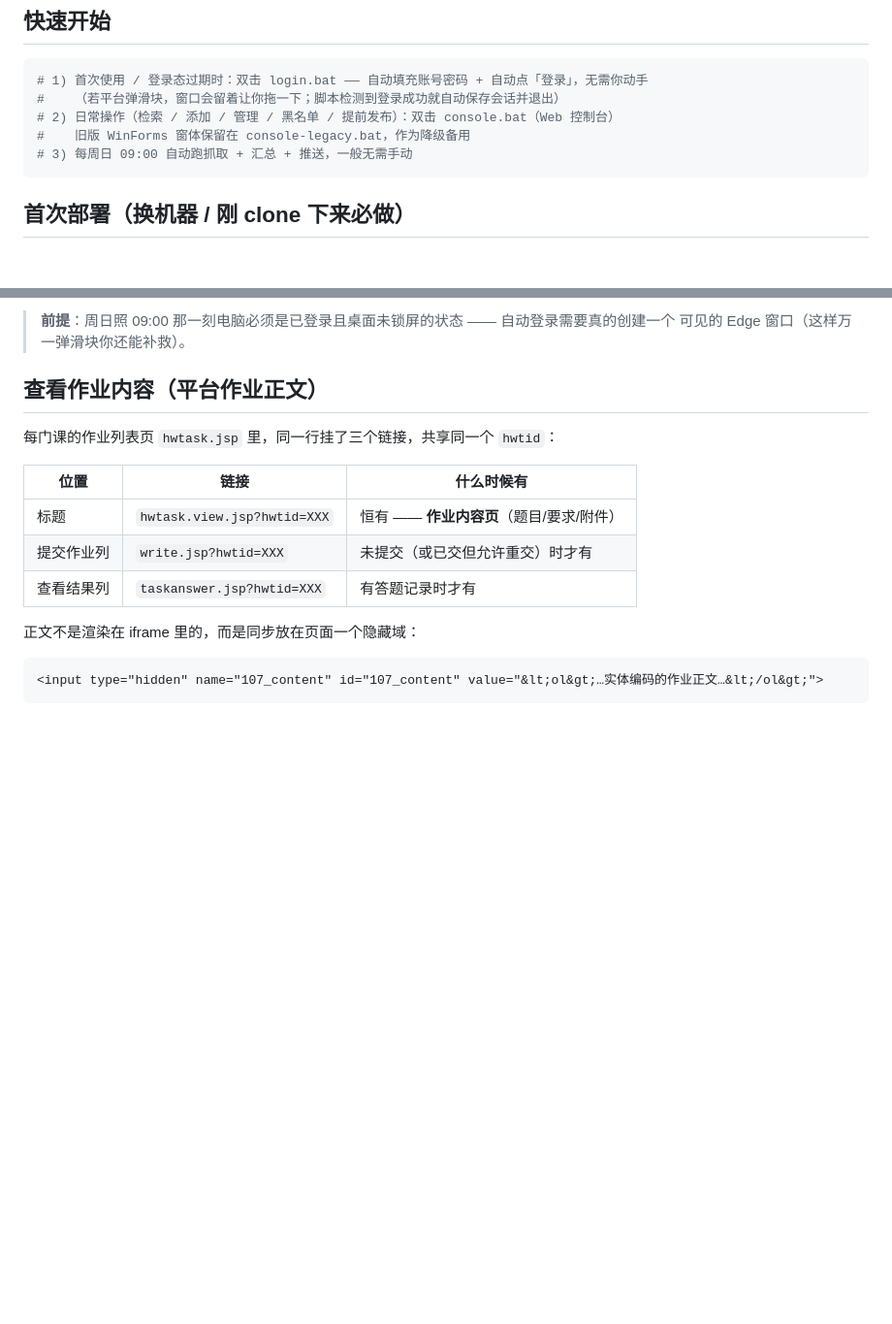
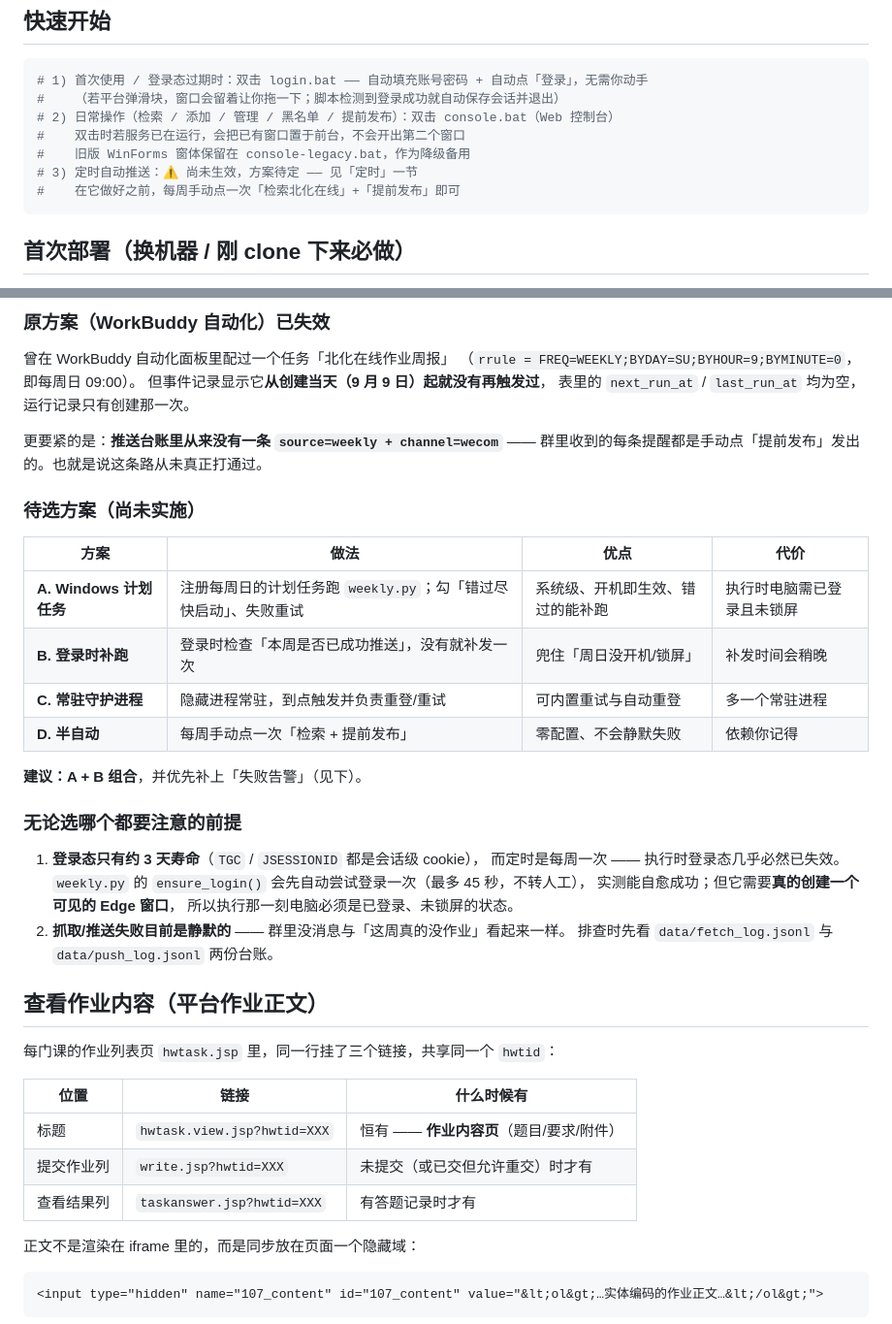
Before and after one commit to Zichaomo/weekly-assignment-reminder, a Markdown page: README.md, 2 parts joined by grey strips. Shown at 97% size. GitHub-like rendering; blank space fills up the shorter version.

````diff
--- a/README.md
+++ b/README.md
@@ -17,8 +17,10 @@
 # 1) 首次使用 / 登录态过期时：双击 login.bat —— 自动填充账号密码 + 自动点「登录」，无需你动手
 #    （若平台弹滑块，窗口会留着让你拖一下；脚本检测到登录成功就自动保存会话并退出）
 # 2) 日常操作（检索 / 添加 / 管理 / 黑名单 / 提前发布）：双击 console.bat（Web 控制台）
+#    双击时若服务已在运行，会把已有窗口置于前台，不会开出第二个窗口
 #    旧版 WinForms 窗体保留在 console-legacy.bat，作为降级备用
-# 3) 每周日 09:00 自动跑抓取 + 汇总 + 推送，一般无需手动
+# 3) 定时自动推送：⚠️ 尚未生效，方案待定 —— 见「定时」一节
+#    在它做好之前，每周手动点一次「检索北化在线」+「提前发布」即可
 ```
 
 ## 首次部署（换机器 / 刚 clone 下来必做）
@@ -438,6 +460,34 @@ $PY = & "$env:USERPROFILE\.workbuddy\binaries\python\envs\default\Scripts\python
 
-> **前提**：周日照 09:00 那一刻电脑必须是已登录且桌面未锁屏的状态 —— 自动登录需要真的创建一个
-> 可见的 Edge 窗口（这样万一弹滑块你还能补救）。
+### 原方案（WorkBuddy 自动化）已失效
+
+曾在 WorkBuddy 自动化面板里配过一个任务「北化在线作业周报」
+（`rrule = FREQ=WEEKLY;BYDAY=SU;BYHOUR=9;BYMINUTE=0`，即每周日 09:00）。
+但事件记录显示它**从创建当天（9 月 9 日）起就没有再触发过**，
+表里的 `next_run_at` / `last_run_at` 均为空，运行记录只有创建那一次。
+
+更要紧的是：**推送台账里从来没有一条 `source=weekly + channel=wecom`** ——
+群里收到的每条提醒都是手动点「提前发布」发出的。也就是说这条路从未真正打通过。
+
+### 待选方案（尚未实施）
+
+| 方案 | 做法 | 优点 | 代价 |
+| --- | --- | --- | --- |
+| **A. Windows 计划任务** | 注册每周日的计划任务跑 `weekly.py`；勾「错过尽快启动」、失败重试 | 系统级、开机即生效、错过的能补跑 | 执行时电脑需已登录且未锁屏 |
+| **B. 登录时补跑** | 登录时检查「本周是否已成功推送」，没有就补发一次 | 兜住「周日没开机/锁屏」 | 补发时间会稍晚 |
+| **C. 常驻守护进程** | 隐藏进程常驻，到点触发并负责重登/重试 | 可内置重试与自动重登 | 多一个常驻进程 |
+| **D. 半自动** | 每周手动点一次「检索 + 提前发布」 | 零配置、不会静默失败 | 依赖你记得 |
+
+**建议：A + B 组合**，并优先补上「失败告警」（见下）。
+
+### 无论选哪个都要注意的前提
+
+1. **登录态只有约 3 天寿命**（`TGC` / `JSESSIONID` 都是会话级 cookie），
+   而定时是每周一次 —— 执行时登录态几乎必然已失效。
+   `weekly.py` 的 `ensure_login()` 会先自动尝试登录一次（最多 45 秒，不转人工），
+   实测能自愈成功；但它需要**真的创建一个可见的 Edge 窗口**，
+   所以执行那一刻电脑必须是已登录、未锁屏的状态。
+2. **抓取/推送失败目前是静默的** —— 群里没消息与「这周真的没作业」看起来一样。
+   排查时先看 `data/fetch_log.jsonl` 与 `data/push_log.jsonl` 两份台账。
 
 ## 查看作业内容（平台作业正文）
 
````
Also changed, not shown: other parts of README.md (+55 -21 lines).
